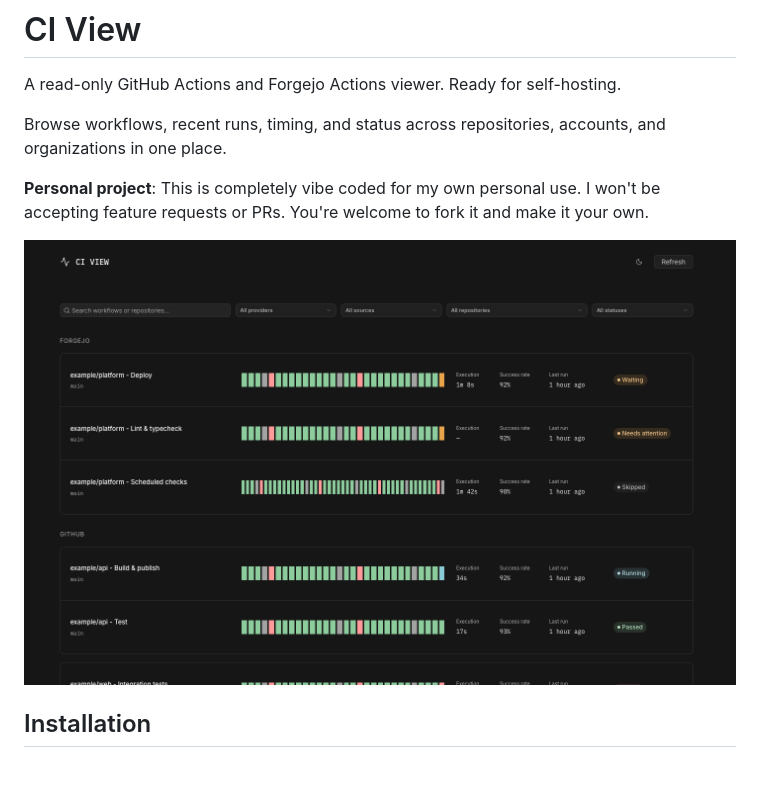
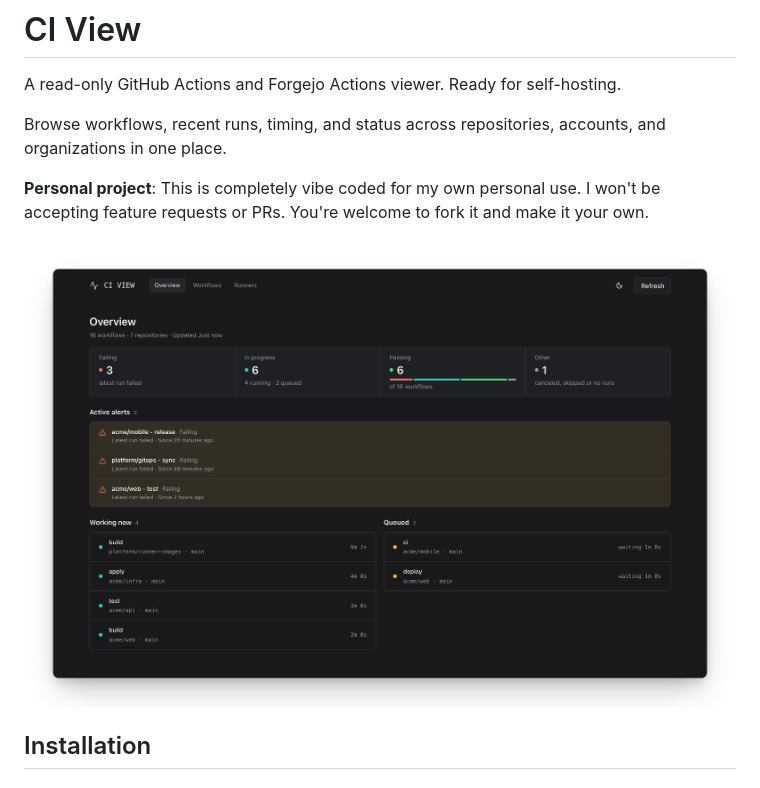
Before and after one commit to danielfrg/ciview, a Markdown page: README.md, the part around the change. Rendered like a GitHub page; pictures changed too: docs/screenshot.png (added), docs/screenshots/homepage.png (deleted).

Commit message:
Regenerate the README screenshot and move it to docs/screenshot.png
Co-Authored-By: Claude Sonnet 5.5 <noreply@anthropic.com>

```diff
--- a/README.md
+++ b/README.md
@@ -7,7 +7,7 @@ accounts, and organizations in one place.
 
 **Personal project**: This is completely vibe coded for my own personal use. I won't be accepting feature requests or PRs. You're welcome to fork it and make it your own.
 
-![CI View](docs/screenshots/homepage.png)
+![CI View](docs/screenshot.png)
 
 ## Installation
 
```
